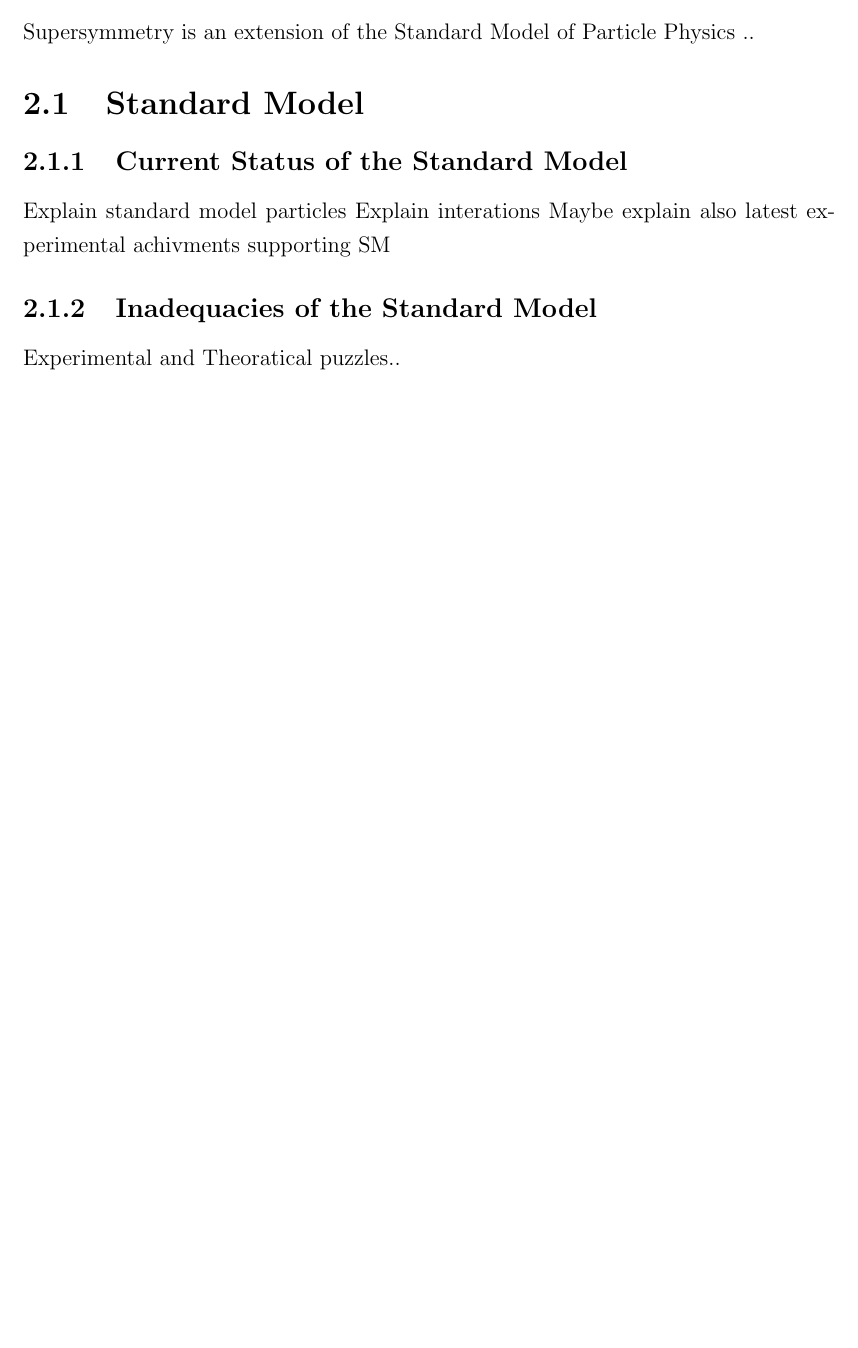
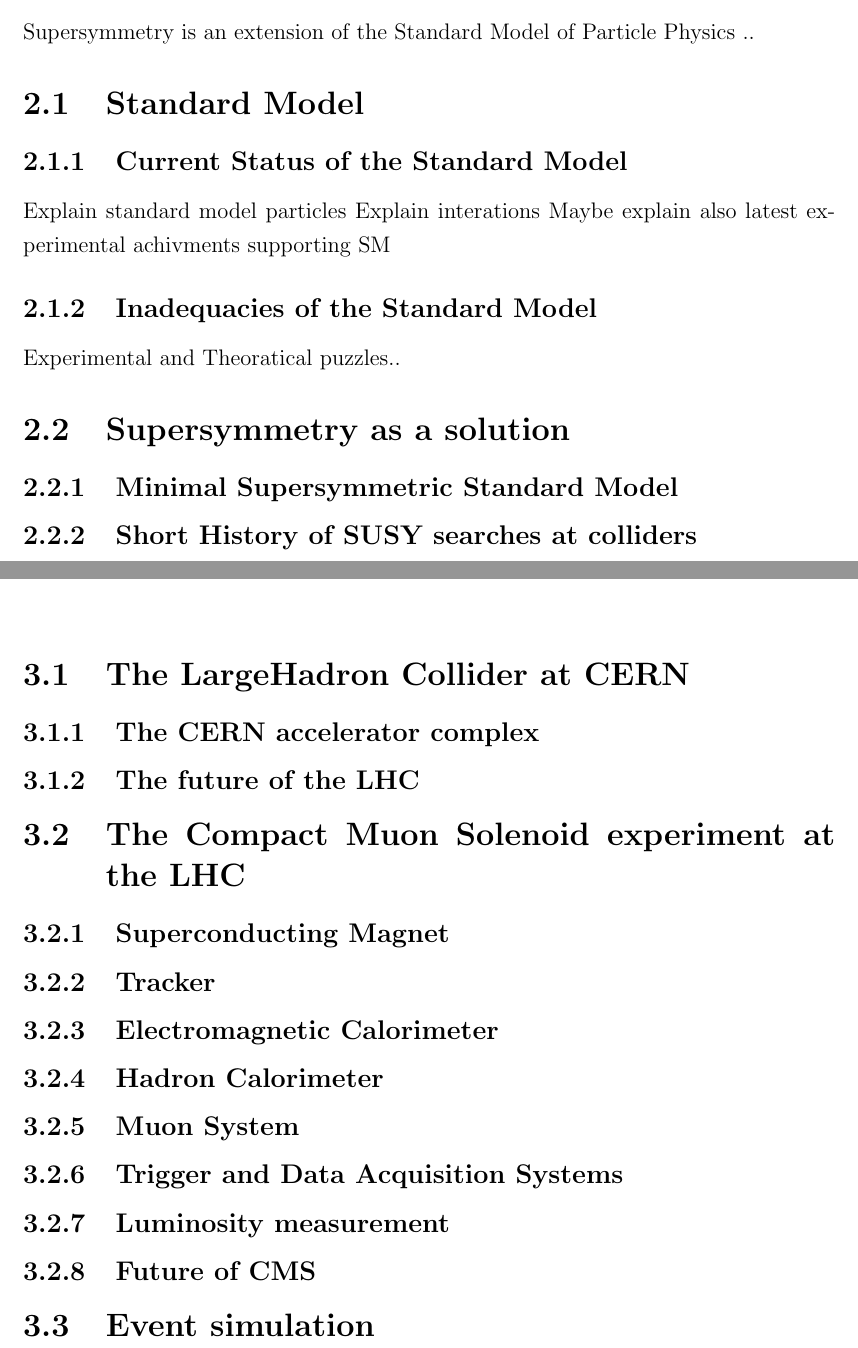
Before and after one commit to easilar/Thesis, a LaTeX thesis (PhD_Thesis_v3/thesismain.tex, which reads PhD_Thesis_v3/experimentalSetup.tex, PhD_Thesis_v3/superSymmetry.tex): part of page 10 of 20 before the commit and two parts of pages 11 and 12 of 21 after it, the two joined at a grey line, cut so that both start at the same text, the shorter picture padded with empty space. Compiled offline with pdfLaTeX.

Commit message:
Chapters

```diff
--- a/PhD_Thesis_v3/experimentalSetup.tex
+++ b/PhD_Thesis_v3/experimentalSetup.tex
@@ -1 +1,14 @@
 \chapter{Experimental Setup}
+\section{The LargeHadron Collider at CERN}
+\subsection{The CERN accelerator complex}
+\subsection{The future of the LHC}
+\section{The Compact Muon Solenoid experiment at the LHC}
+\subsection{Superconducting Magnet}
+\subsection{Tracker}
+\subsection{Electromagnetic Calorimeter}
+\subsection{Hadron Calorimeter}
+\subsection{Muon System}
+\subsection{Trigger and Data Acquisition Systems }
+\subsection{Luminosity measurement}
+\subsection{Future of CMS}
+\section{Event simulation}
--- a/PhD_Thesis_v3/superSymmetry.tex
+++ b/PhD_Thesis_v3/superSymmetry.tex
@@ -9,3 +9,6 @@ Explain interations
 Maybe explain also latest experimental achivments supporting SM
 \subsection{Inadequacies of the Standard Model}
 Experimental and Theoratical puzzles..
+\section{Supersymmetry as a solution}
+\subsection{Minimal Supersymmetric Standard Model}
+\subsection{Short History of SUSY searches at colliders}
```
Also changed, not shown: PhD_Thesis_v3/thesismain.pdf.
